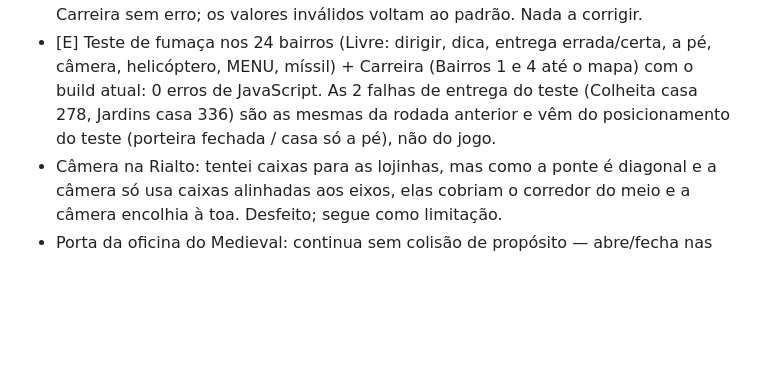
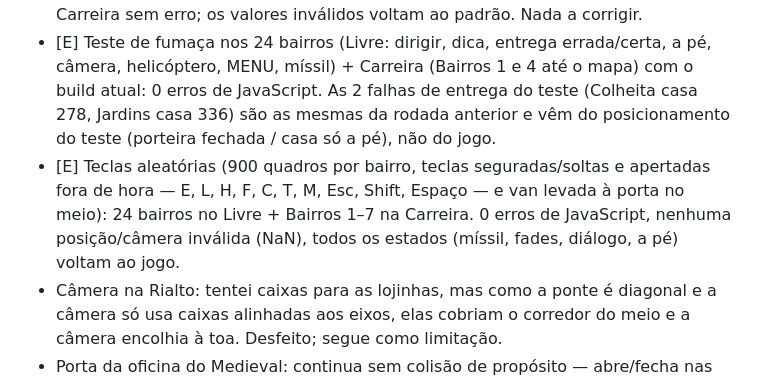
Before and after one commit to JoaoKoDiz/ADRESS, a Markdown page: REVISAO_QUALIDADE.md, the part around the change. GitHub-like rendering; blank space fills up the shorter version.

Commit message:
Relatório: teste de teclas aleatórias
Co-Authored-By: Claude Opus 5.5 <noreply@anthropic.com>
Claude-Session: https://claude.ai/code/session_01WJN2k6SsBf9ZfTi7hzrEi2

```diff
--- a/REVISAO_QUALIDADE.md
+++ b/REVISAO_QUALIDADE.md
@@ -148,6 +148,7 @@ Verificado sem problema pela revisão: fluxos completos de interface (Livre, Car
 ### Robustez e regressão (07:00–08:00)
 - [E] Dados salvos: com o localStorage bloqueado (exceção em todo acesso), com JSON quebrado em todas as chaves e com valores absurdos (cores inválidas, modelos fora da lista, volumes em texto), o jogo abre, entrega no Livre e entra na Carreira sem erro; os valores inválidos voltam ao padrão. Nada a corrigir.
 - [E] Teste de fumaça nos 24 bairros (Livre: dirigir, dica, entrega errada/certa, a pé, câmera, helicóptero, MENU, míssil) + Carreira (Bairros 1 e 4 até o mapa) com o build atual: 0 erros de JavaScript. As 2 falhas de entrega do teste (Colheita casa 278, Jardins casa 336) são as mesmas da rodada anterior e vêm do posicionamento do teste (porteira fechada / casa só a pé), não do jogo.
+- [E] Teclas aleatórias (900 quadros por bairro, teclas seguradas/soltas e apertadas fora de hora — E, L, H, F, C, T, M, Esc, Shift, Espaço — e van levada à porta no meio): 24 bairros no Livre + Bairros 1–7 na Carreira. 0 erros de JavaScript, nenhuma posição/câmera inválida (NaN), todos os estados (míssil, fades, diálogo, a pé) voltam ao jogo.
 - Câmera na Rialto: tentei caixas para as lojinhas, mas como a ponte é diagonal e a câmera só usa caixas alinhadas aos eixos, elas cobriam o corredor do meio e a câmera encolhia à toa. Desfeito; segue como limitação.
 - Porta da oficina do Medieval: continua sem colisão de propósito — abre/fecha nas cenas da história secundária (fora do escopo), e uma colisão nela pode prender o personagem ou o K nessas cenas.
 
```
